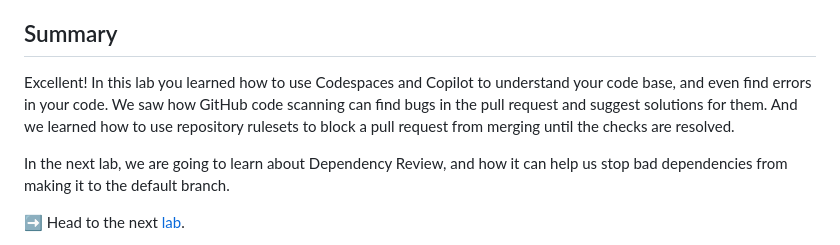
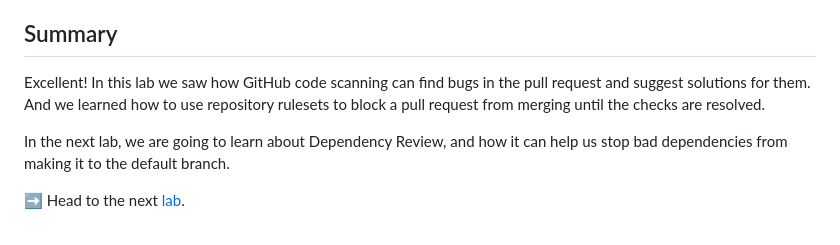
Before and after one commit to tspascoal-ce-dev/ghas-workshop, a Markdown page: _labs/lab3.md, the part around the change. GitHub-like rendering.

Commit message:
removed reference for codespaces/copilot

```diff
--- a/_labs/lab3.md
+++ b/_labs/lab3.md
@@ -97,7 +97,7 @@ Without a ruleset (GitHub's new version of branch protections), even though Code
 
 ## Summary
 
-Excellent!  In this lab you learned how to use Codespaces and Copilot to understand your code base, and even find errors in your code. We saw how GitHub code scanning can find bugs in the pull request and suggest solutions for them. And we learned how to use repository rulesets to block a pull request from merging until the checks are resolved.
+Excellent!  In this lab we saw how GitHub code scanning can find bugs in the pull request and suggest solutions for them. And we learned how to use repository rulesets to block a pull request from merging until the checks are resolved.
 
 In the next lab, we are going to learn about Dependency Review, and how it can help us stop bad dependencies from making it to the default branch.
 
```
